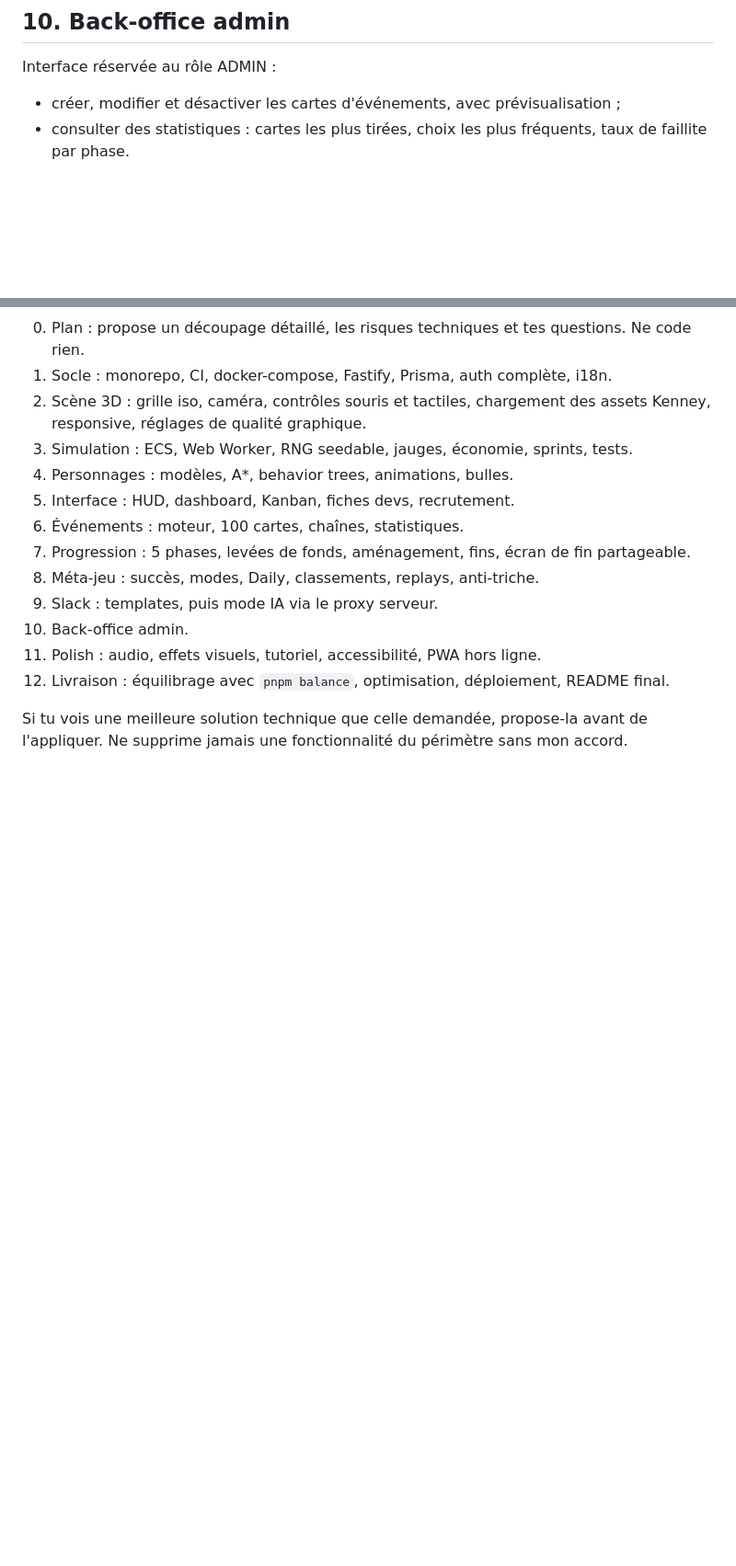
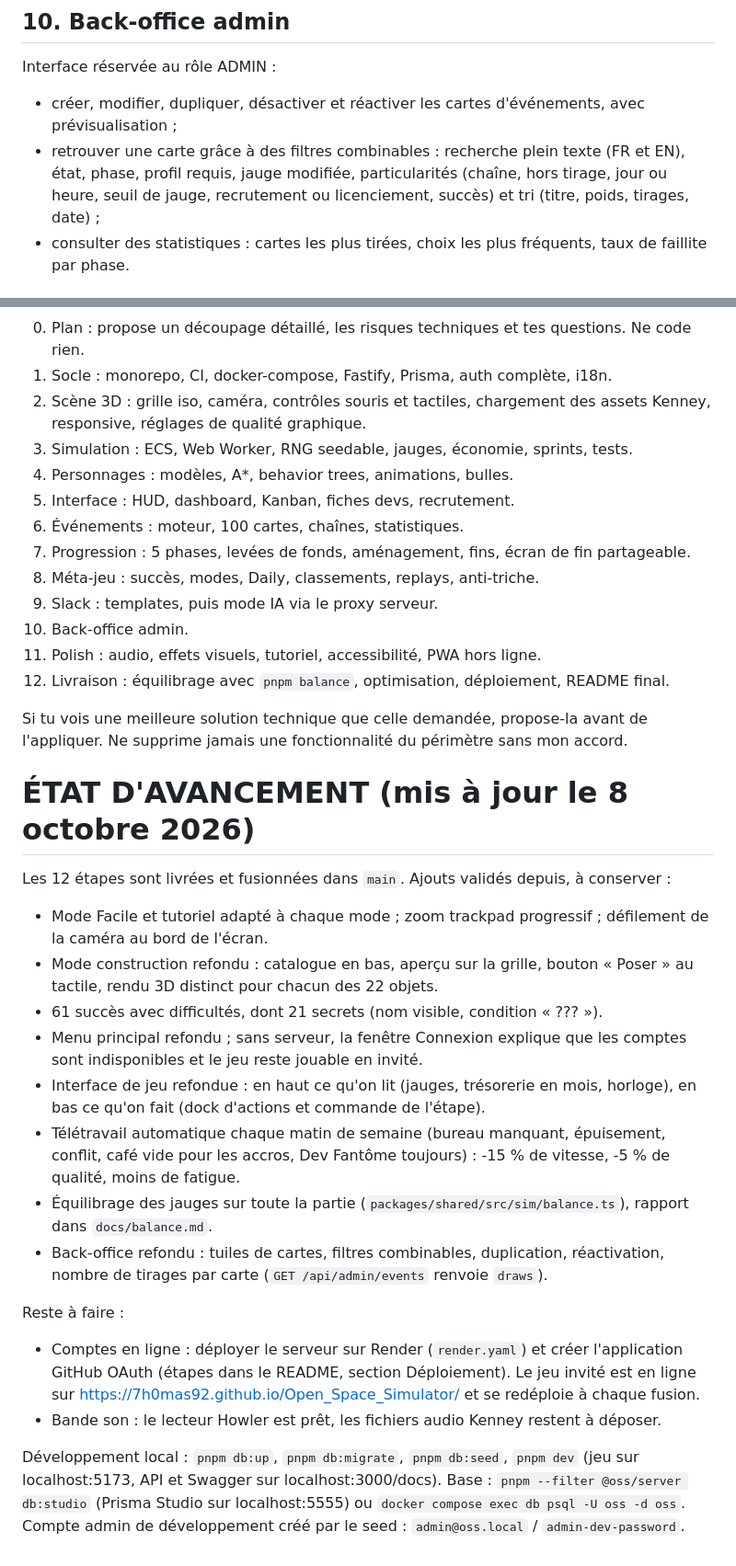
Before and after one commit to 7h0mas92/Open_Space_Simulator, a Markdown page: CLAUDE.md, 2 parts joined by grey strips. Shown at 92% size. Drawn GitHub-style; blank space fills up the shorter version.

```diff
--- a/CLAUDE.md
+++ b/CLAUDE.md
@@ -244,7 +244,11 @@ un effet réel.
 
 ## 10. Back-office admin
 Interface réservée au rôle ADMIN :
-- créer, modifier et désactiver les cartes d'événements, avec prévisualisation ;
+- créer, modifier, dupliquer, désactiver et réactiver les cartes d'événements, avec
+  prévisualisation ;
+- retrouver une carte grâce à des filtres combinables : recherche plein texte (FR et EN), état,
+  phase, profil requis, jauge modifiée, particularités (chaîne, hors tirage, jour ou heure,
+  seuil de jauge, recrutement ou licenciement, succès) et tri (titre, poids, tirages, date) ;
 - consulter des statistiques : cartes les plus tirées, choix les plus fréquents, taux de faillite
   par phase.
 
@@ -356,3 +360,33 @@ fait, explique comment le tester, puis ATTENDS ma validation avant de continuer.
 
 Si tu vois une meilleure solution technique que celle demandée, propose-la avant de l'appliquer.
 Ne supprime jamais une fonctionnalité du périmètre sans mon accord.
+
+# ÉTAT D'AVANCEMENT (mis à jour le 8 octobre 2026)
+Les 12 étapes sont livrées et fusionnées dans `main`. Ajouts validés depuis, à conserver :
+- Mode Facile et tutoriel adapté à chaque mode ; zoom trackpad progressif ; défilement de la
+  caméra au bord de l'écran.
+- Mode construction refondu : catalogue en bas, aperçu sur la grille, bouton « Poser » au
+  tactile, rendu 3D distinct pour chacun des 22 objets.
+- 61 succès avec difficultés, dont 21 secrets (nom visible, condition « ??? »).
+- Menu principal refondu ; sans serveur, la fenêtre Connexion explique que les comptes sont
+  indisponibles et le jeu reste jouable en invité.
+- Interface de jeu refondue : en haut ce qu'on lit (jauges, trésorerie en mois, horloge), en
+  bas ce qu'on fait (dock d'actions et commande de l'étape).
+- Télétravail automatique chaque matin de semaine (bureau manquant, épuisement, conflit, café
+  vide pour les accros, Dev Fantôme toujours) : -15 % de vitesse, -5 % de qualité, moins de
+  fatigue.
+- Équilibrage des jauges sur toute la partie (`packages/shared/src/sim/balance.ts`), rapport
+  dans `docs/balance.md`.
+- Back-office refondu : tuiles de cartes, filtres combinables, duplication, réactivation,
+  nombre de tirages par carte (`GET /api/admin/events` renvoie `draws`).
+
+Reste à faire :
+- Comptes en ligne : déployer le serveur sur Render (`render.yaml`) et créer l'application
+  GitHub OAuth (étapes dans le README, section Déploiement). Le jeu invité est en ligne sur
+  https://7h0mas92.github.io/Open_Space_Simulator/ et se redéploie à chaque fusion.
+- Bande son : le lecteur Howler est prêt, les fichiers audio Kenney restent à déposer.
+
+Développement local : `pnpm db:up`, `pnpm db:migrate`, `pnpm db:seed`, `pnpm dev` (jeu sur
+localhost:5173, API et Swagger sur localhost:3000/docs). Base : `pnpm --filter @oss/server
+db:studio` (Prisma Studio sur localhost:5555) ou `docker compose exec db psql -U oss -d oss`.
+Compte admin de développement créé par le seed : `admin@oss.local` / `admin-dev-password`.
```
Also changed, not shown: README.md (+35 -1 lines), docs/screenshots/admin-desktop.png (added), docs/screenshots/admin-mobile.png (added), 10 other files.
